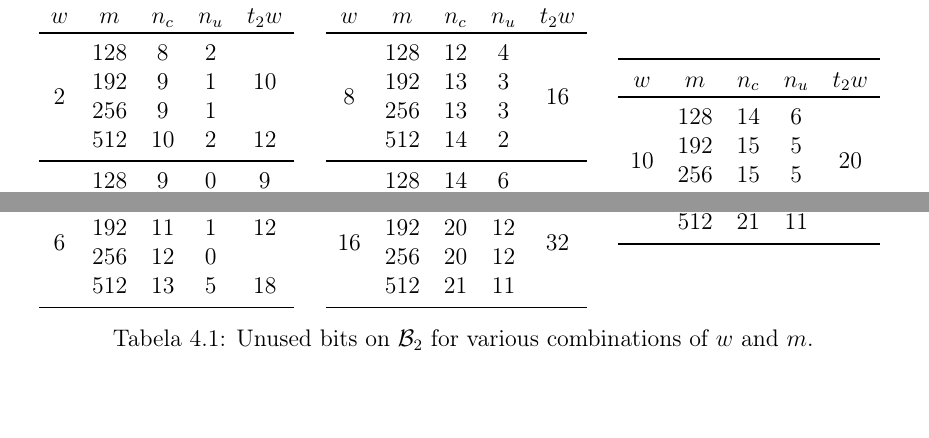
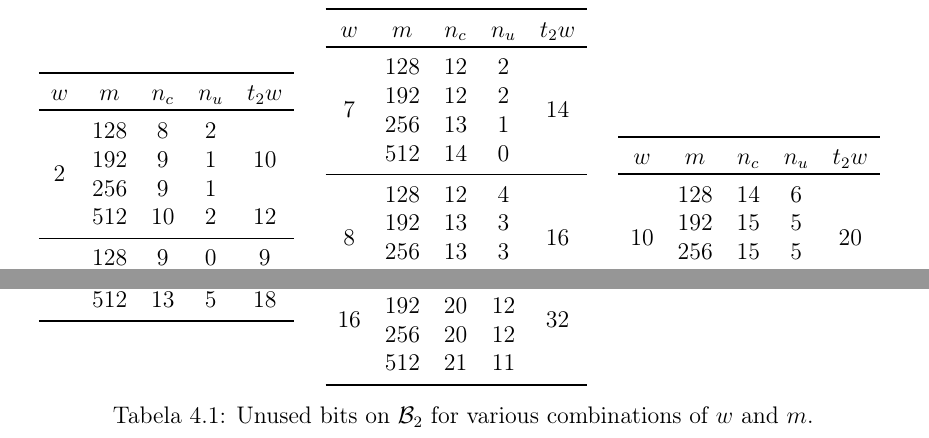
Before and after one commit to zambonin/bsc, a LaTeX document (bsc.tex): two parts of page 40 of 46 before the commit and two parts of page 41 of 46 after it, joined at a grey line, cut so that both start at the same text, the shorter picture padded with empty space. Compiled offline with pdfLaTeX.

Commit message:
sharelatex: update bsc.tex from r34214 to r34237

```diff
--- a/bsc.tex
+++ b/bsc.tex
@@ -1771,6 +1771,11 @@ Isto ocorre pois um número inteiro de palavras em base-$w$ são utilizadas para
     \toprule
     $w$ & $m$ & $n_c$ & $n_u$ & $t_2 w$ \\
     \toprule
+    \multirow{4}{*}{7}  &  128  &  12  &  2   &  \multirow{4}{*}{14} \\
+                        &  192  &  12  &  2   &                      \\
+                        &  256  &  13  &  1   &                      \\
+                        &  512  &  14  &  0   &                      \\
+    \midrule
     \multirow{4}{*}{8}  &  128  &  12  &  4   &  \multirow{4}{*}{16} \\
                         &  192  &  13  &  3   &                      \\
                         &  256  &  13  &  3   &                      \\
```
Also changed, not shown: bsc.tex (6 more changed lines).
